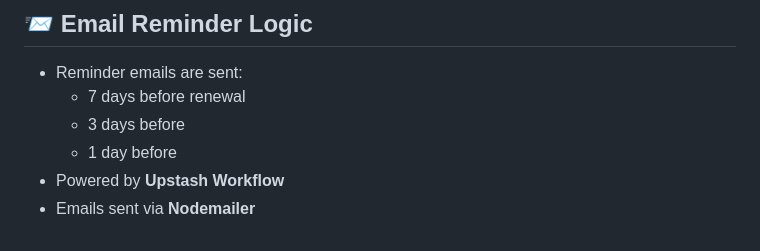
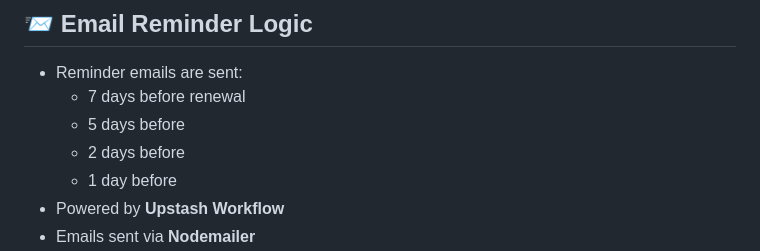
Before and after one commit to Priyankm23/subscription-tracker, a Markdown page: README.md, the part around the change printed below. GitHub-like rendering.

```diff
--- a/README.md
+++ b/README.md
@@ -48,7 +48,8 @@ A full-featured **Node.js + Express** backend for tracking user subscriptions, s
 
 - Reminder emails are sent:
   - 7 days before renewal
-  - 3 days before
+  - 5 days before
+  - 2 days before
   - 1 day before
 - Powered by **Upstash Workflow**
 - Emails sent via **Nodemailer**
```
Also changed, not shown: other parts of README.md (+23 -4 lines).
